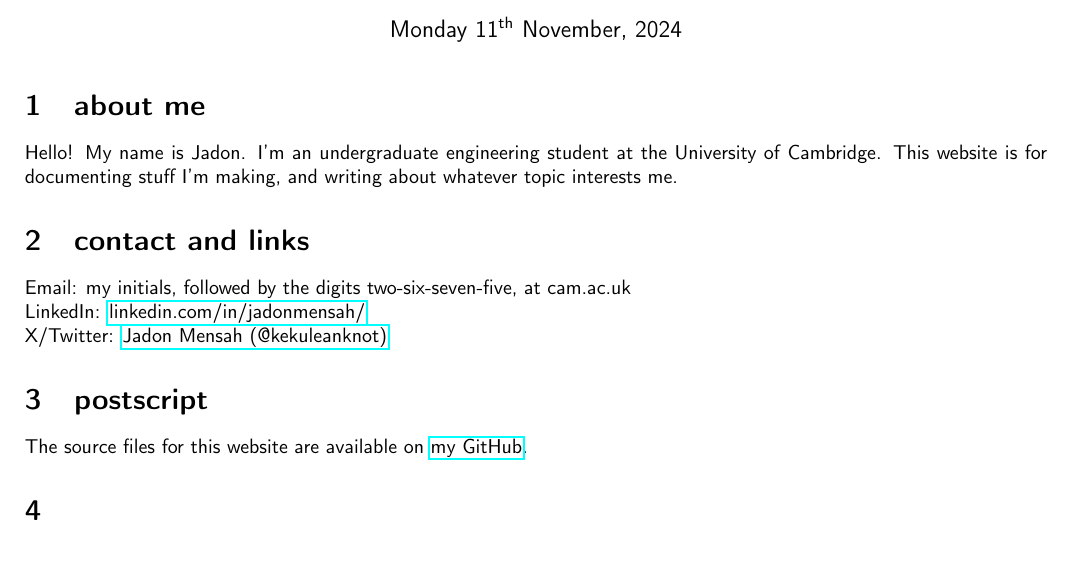
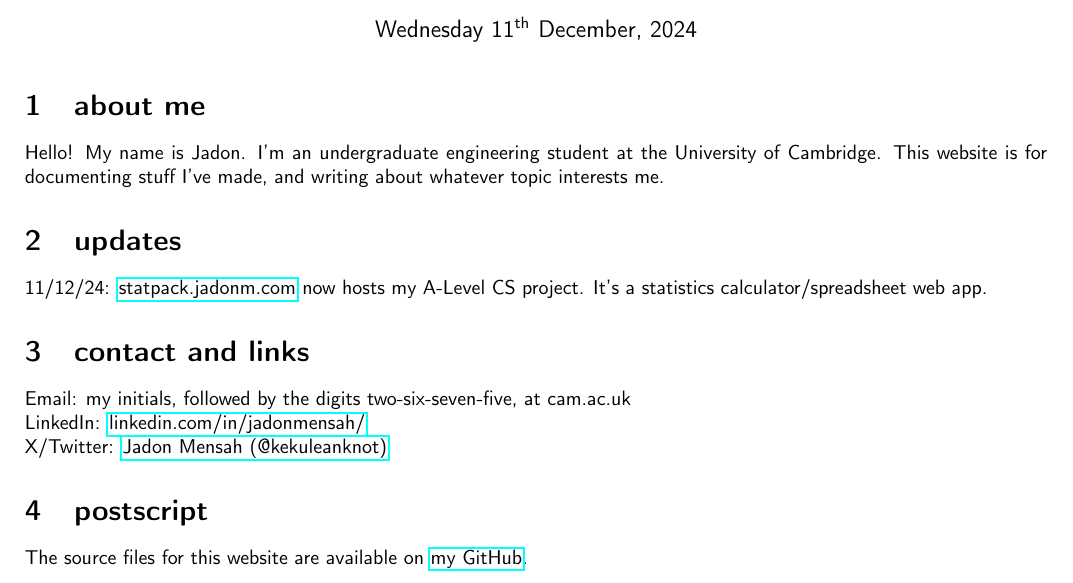
Before and after one commit to miscv32/jadonm.com, a LaTeX document (tex/index.tex): part of the page, cut so that both start at the same text. Compiled offline with pdfLaTeX.

Commit message:
link to statpack

```diff
--- a/tex/index.tex
+++ b/tex/index.tex
@@ -12,13 +12,17 @@
 \usepackage[margin=0.7in]{geometry}
 \usepackage{hyperref}
 \usepackage{datetime}
-\newdate{date}{11}{11}{2024}
+\newdate{date}{11}{12}{2024}
 \begin{document}
 	\title{index}
 		\date{\displaydate{date}}
 		\maketitle
 		\section{about me}
-	Hello! My name is Jadon. I'm an undergraduate engineering student at the University of Cambridge. This website is for documenting stuff I'm making, and writing about whatever topic interests me.
+		Hello! My name is Jadon. I'm an undergraduate engineering student at the University of Cambridge. This website is for documenting stuff I've made, and writing about whatever topic interests me.
+
+		\section{updates}
+		11/12/24: \href{https://statpack.jadonm.com/}{statpack.jadonm.com} now hosts my A-Level CS project. It's a statistics calculator/spreadsheet web app.
+
 		\section{contact and links}
 		Email: my initials, followed by the digits two-six-seven-five, at cam.ac.uk\\
 		LinkedIn: \href{https://www.linkedin.com/in/jadonmensah/}{linkedin.com/in/jadonmensah/}\\
```
Also changed, not shown: tex/index.pdf (added), tex/index.tex (1 more changed lines), 5 other files. Lines whose indentation alone changed are shown as unchanged.
